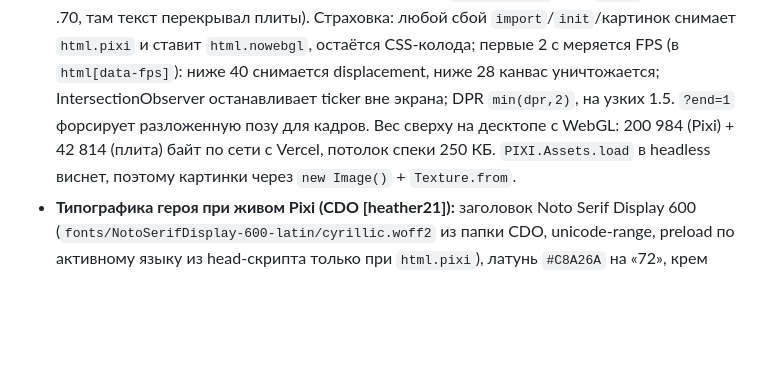
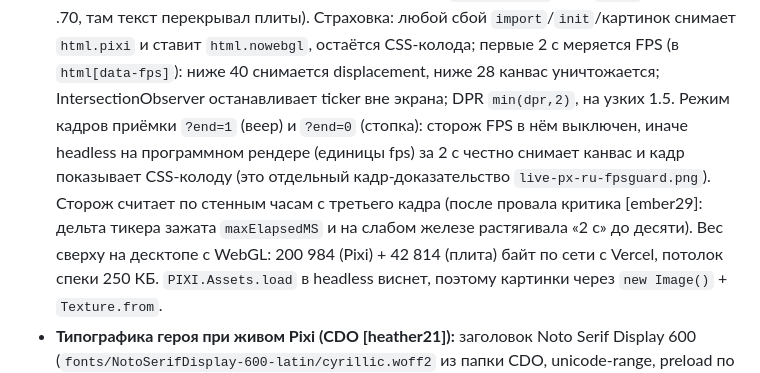
Before and after one commit to volzonex/kassa-site, a Markdown page: CLAUDE.md, the part around the change. Rendered like a GitHub page; blank space fills up the shorter version.

Commit message:
Касса: заметки про режим кадров и сторож FPS
Co-Authored-By: Claude Fable 5.1 <noreply@anthropic.com>

```diff
--- a/CLAUDE.md
+++ b/CLAUDE.md
@@ -32,7 +32,11 @@ Vercel деплоит из неё (импорт проекта делается
   `html.pixi` и ставит `html.nowebgl`, остаётся CSS-колода; первые 2 с меряется FPS (в
   `html[data-fps]`): ниже 40 снимается displacement, ниже 28 канвас уничтожается;
   IntersectionObserver останавливает ticker вне экрана; DPR `min(dpr,2)`, на узких 1.5.
-  `?end=1` форсирует разложенную позу для кадров. Вес сверху на десктопе с WebGL:
+  Режим кадров приёмки `?end=1` (веер) и `?end=0` (стопка): сторож FPS в нём выключен, иначе
+  headless на программном рендере (единицы fps) за 2 с честно снимает канвас и кадр показывает
+  CSS-колоду (это отдельный кадр-доказательство `live-px-ru-fpsguard.png`). Сторож считает по
+  стенным часам с третьего кадра (после провала критика [ember29]: дельта тикера зажата
+  `maxElapsedMS` и на слабом железе растягивала «2 с» до десяти). Вес сверху на десктопе с WebGL:
   200 984 (Pixi) + 42 814 (плита) байт по сети с Vercel, потолок спеки 250 КБ. `PIXI.Assets.load` в headless виснет,
   поэтому картинки через `new Image()` + `Texture.from`.
 - **Типографика героя при живом Pixi (CDO [heather21]):** заголовок Noto Serif Display 600
```
